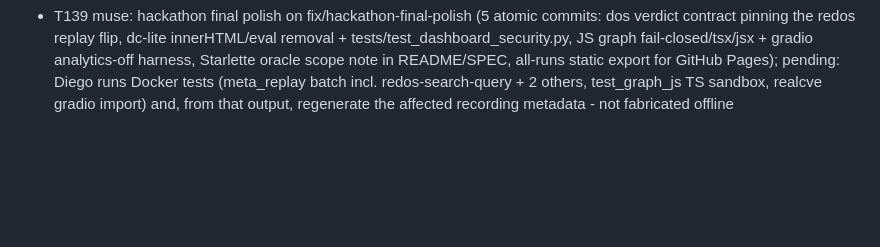
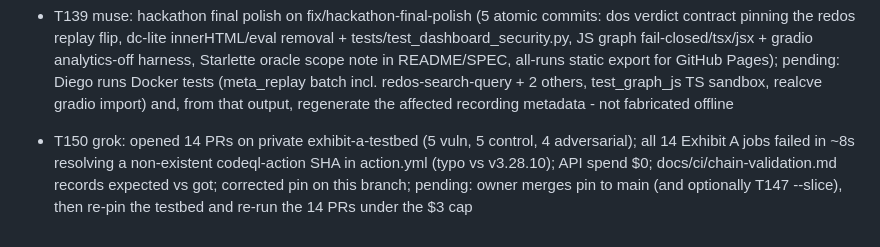
Before and after one commit to Diego-do-na/Exhibit-A, a Markdown page: docs/common.md, the part around the change. Drawn GitHub-style; blank space fills up the shorter version.

```diff
--- a/docs/common.md
+++ b/docs/common.md
@@ -162,3 +162,4 @@ Protocol:
 - T131c agy-front: expanded charts are now separate full versions (13 specs via fullSpec + views/fullchart.js), dialog without pan/zoom; pending: simplify the card versions
 - T132 muse: Block A regenerated docs/coverage.md (df21fee), CI sandbox failures (TS graph empty in node sandbox, meta_replay x2, gradio harness) described as Docker-blocked; Block B CLI defaults + -v/-q + init/version/doctor --env (d8a417a); Block C proof replay, CWE sheets, coverage panel, author-package map (8f8cf5d); pending: sandbox tests run by user in system terminal
 - T139 muse: hackathon final polish on fix/hackathon-final-polish (5 atomic commits: dos verdict contract pinning the redos replay flip, dc-lite innerHTML/eval removal + tests/test_dashboard_security.py, JS graph fail-closed/tsx/jsx + gradio analytics-off harness, Starlette oracle scope note in README/SPEC, all-runs static export for GitHub Pages); pending: Diego runs Docker tests (meta_replay batch incl. redos-search-query + 2 others, test_graph_js TS sandbox, realcve gradio import) and, from that output, regenerate the affected recording metadata - not fabricated offline
+- T150 grok: opened 14 PRs on private exhibit-a-testbed (5 vuln, 5 control, 4 adversarial); all 14 Exhibit A jobs failed in ~8s resolving a non-existent codeql-action SHA in action.yml (typo vs v3.28.10); API spend $0; docs/ci/chain-validation.md records expected vs got; corrected pin on this branch; pending: owner merges pin to main (and optionally T147 --slice), then re-pin the testbed and re-run the 14 PRs under the $3 cap
```
Also changed, not shown: docs/README.md (+1 -0 lines), docs/ci/chain-validation.md (added, +96 -0 lines).
